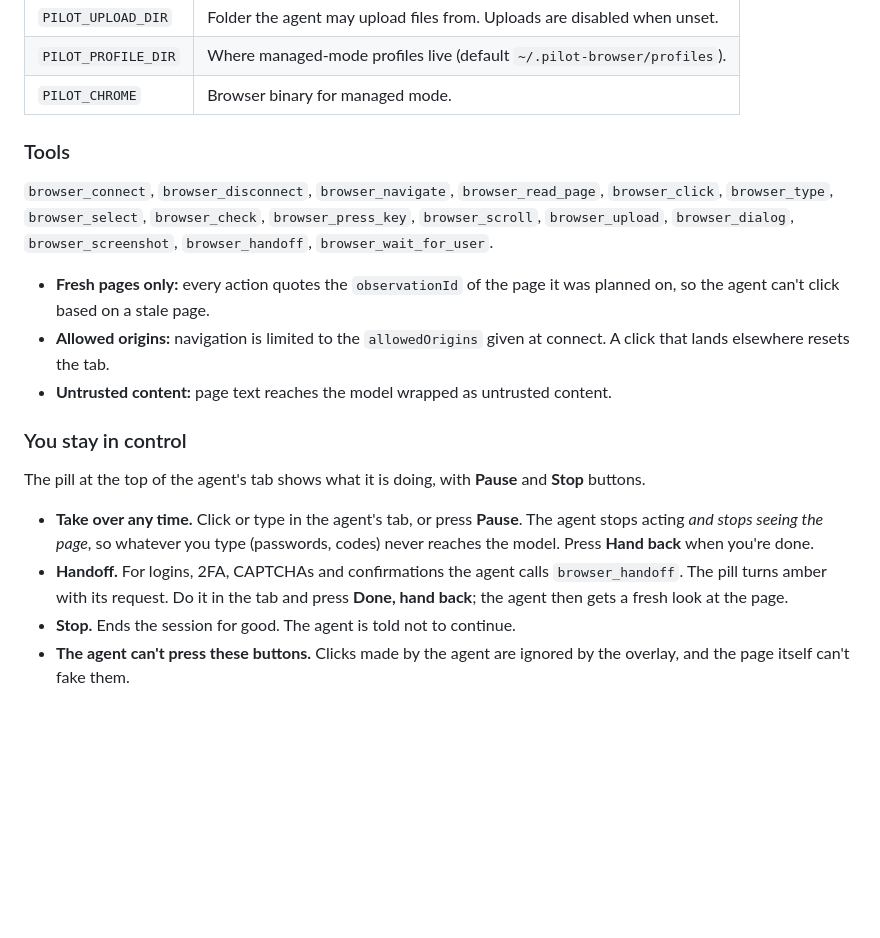
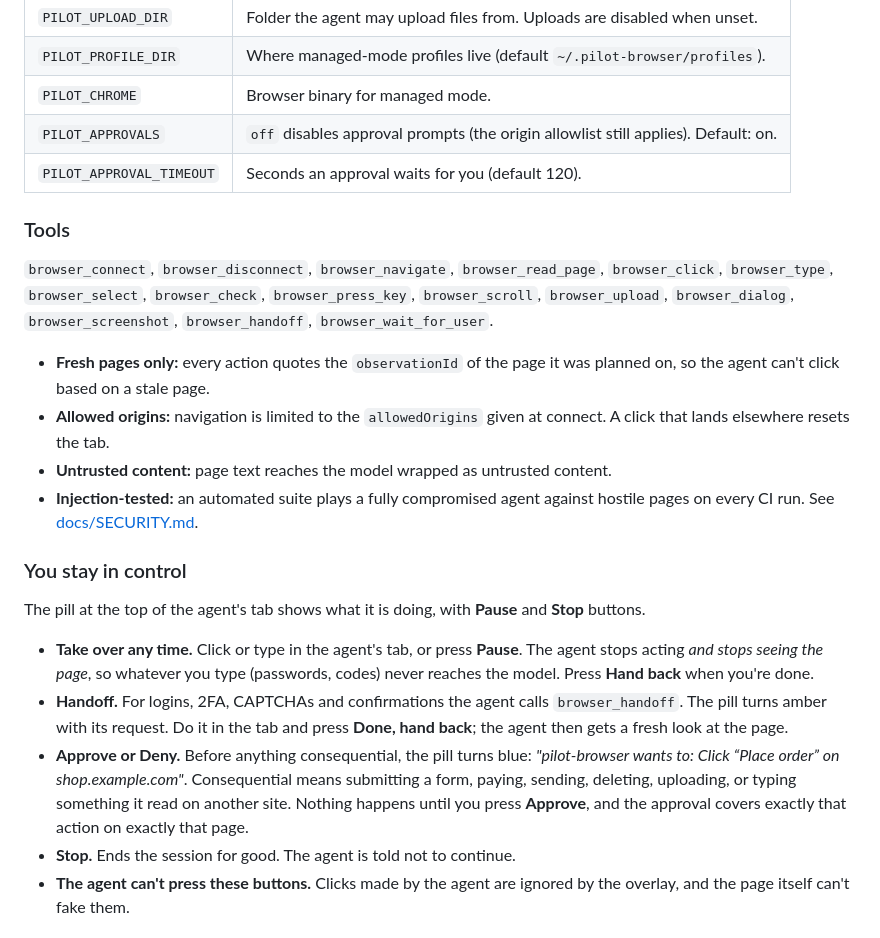
Before and after one commit to ajstars1/pilot-browser, a Markdown page: README.md, the part around the change. Rendered like a GitHub page; blank space fills up the shorter version.

Commit message:
docs: security model, approvals and injection suite results

```diff
--- a/README.md
+++ b/README.md
@@ -42,6 +42,8 @@ On native Windows, use `node` with the full path to `bin.js` as above. On WSL wi
 | `PILOT_UPLOAD_DIR` | Folder the agent may upload files from. Uploads are disabled when unset. |
 | `PILOT_PROFILE_DIR` | Where managed-mode profiles live (default `~/.pilot-browser/profiles`). |
 | `PILOT_CHROME` | Browser binary for managed mode. |
+| `PILOT_APPROVALS` | `off` disables approval prompts (the origin allowlist still applies). Default: on. |
+| `PILOT_APPROVAL_TIMEOUT` | Seconds an approval waits for you (default 120). |
 
 ### Tools
 
@@ -50,6 +52,7 @@ On native Windows, use `node` with the full path to `bin.js` as above. On WSL wi
 - **Fresh pages only:** every action quotes the `observationId` of the page it was planned on, so the agent can't click based on a stale page.
 - **Allowed origins:** navigation is limited to the `allowedOrigins` given at connect. A click that lands elsewhere resets the tab.
 - **Untrusted content:** page text reaches the model wrapped as untrusted content.
+- **Injection-tested:** an automated suite plays a fully compromised agent against hostile pages on every CI run. See [docs/SECURITY.md](docs/SECURITY.md).
 
 ### You stay in control
 
@@ -57,6 +60,7 @@ The pill at the top of the agent's tab shows what it is doing, with **Pause** an
 
 - **Take over any time.** Click or type in the agent's tab, or press **Pause**. The agent stops acting *and stops seeing the page*, so whatever you type (passwords, codes) never reaches the model. Press **Hand back** when you're done.
 - **Handoff.** For logins, 2FA, CAPTCHAs and confirmations the agent calls `browser_handoff`. The pill turns amber with its request. Do it in the tab and press **Done, hand back**; the agent then gets a fresh look at the page.
+- **Approve or Deny.** Before anything consequential, the pill turns blue: *"pilot-browser wants to: Click “Place order” on shop.example.com"*. Consequential means submitting a form, paying, sending, deleting, uploading, or typing something it read on another site. Nothing happens until you press **Approve**, and the approval covers exactly that action on exactly that page.
 - **Stop.** Ends the session for good. The agent is told not to continue.
 - **The agent can't press these buttons.** Clicks made by the agent are ignored by the overlay, and the page itself can't fake them.
 
```
Also changed, not shown: docs/ARCHITECTURE.md (+1 -1 lines), docs/SECURITY.md (added, +75 -0 lines).
